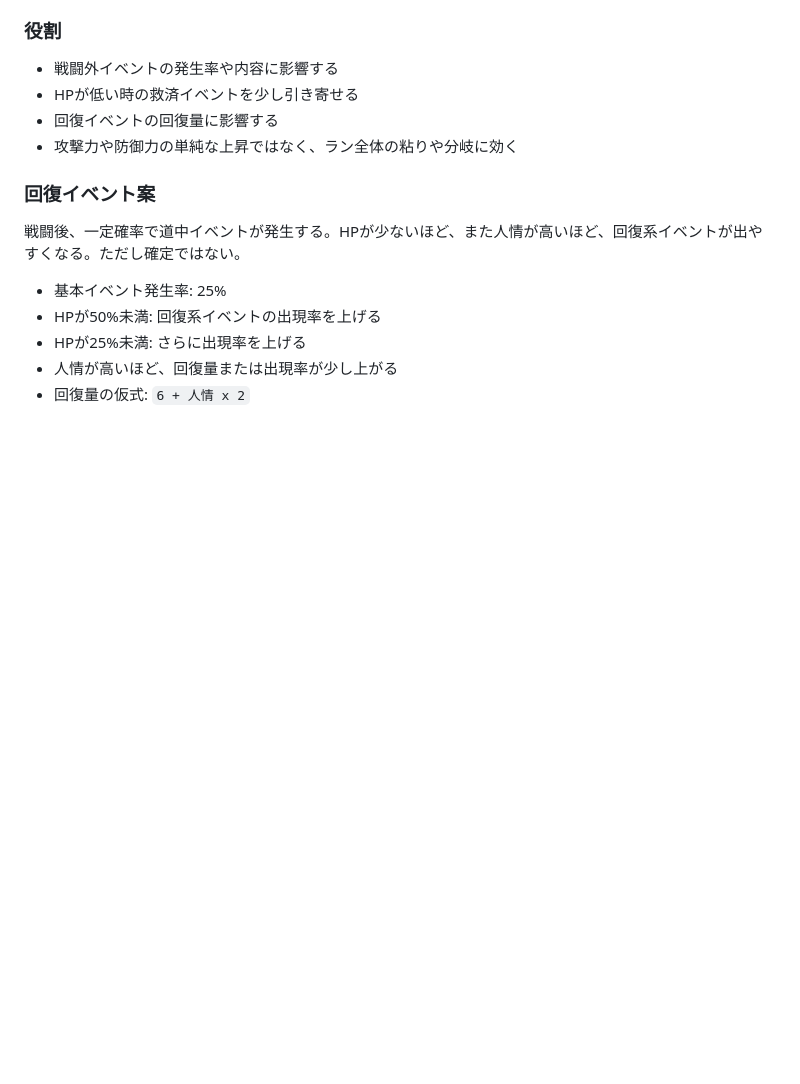
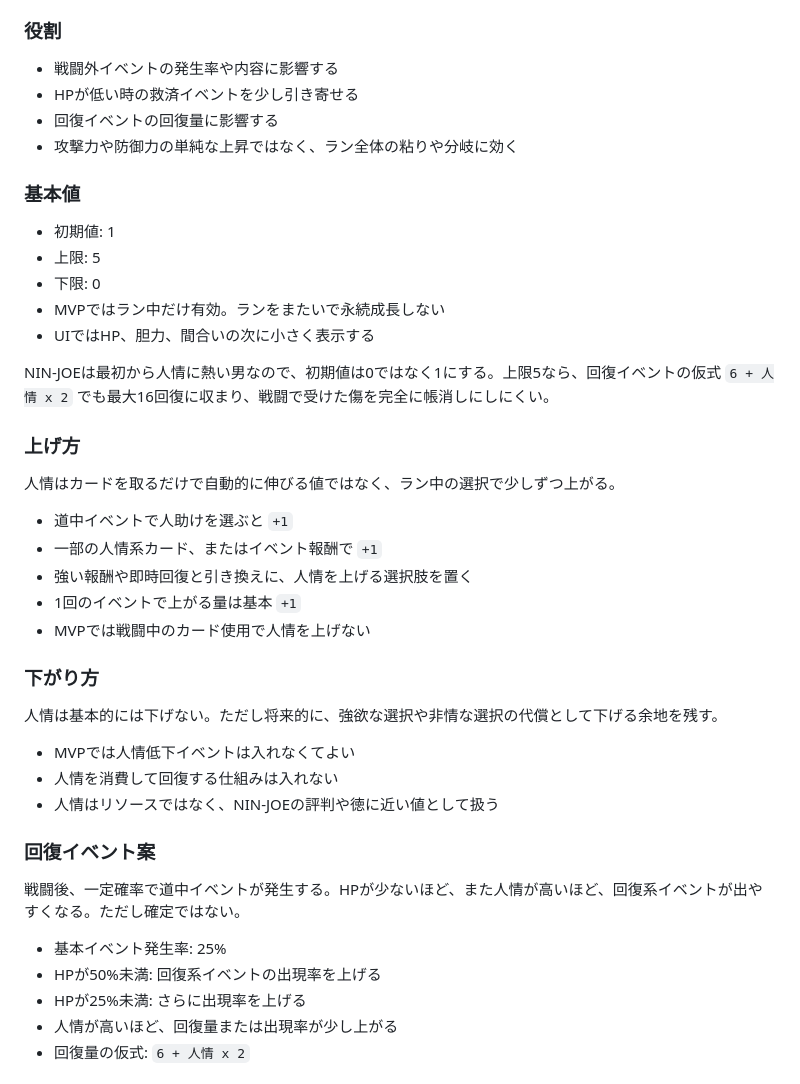
Before and after one commit to saiteu/nin-joe-arakure-island, a Markdown page: docs/game-design-v0.1.md, the part around the change. Drawn GitHub-style; blank space fills up the shorter version.

```diff
--- a/docs/game-design-v0.1.md
+++ b/docs/game-design-v0.1.md
@@ -50,6 +50,34 @@ NIN-JOEは復讐のためだけに戦う男ではない。師匠を討たれた
 - HPが低い時の救済イベントを少し引き寄せる
 - 回復イベントの回復量に影響する
 - 攻撃力や防御力の単純な上昇ではなく、ラン全体の粘りや分岐に効く
+
+### 基本値
+
+- 初期値: 1
+- 上限: 5
+- 下限: 0
+- MVPではラン中だけ有効。ランをまたいで永続成長しない
+- UIではHP、胆力、間合いの次に小さく表示する
+
+NIN-JOEは最初から人情に熱い男なので、初期値は0ではなく1にする。上限5なら、回復イベントの仮式 `6 + 人情 x 2` でも最大16回復に収まり、戦闘で受けた傷を完全に帳消しにしにくい。
+
+### 上げ方
+
+人情はカードを取るだけで自動的に伸びる値ではなく、ラン中の選択で少しずつ上がる。
+
+- 道中イベントで人助けを選ぶと `+1`
+- 一部の人情系カード、またはイベント報酬で `+1`
+- 強い報酬や即時回復と引き換えに、人情を上げる選択肢を置く
+- 1回のイベントで上がる量は基本 `+1`
+- MVPでは戦闘中のカード使用で人情を上げない
+
+### 下がり方
+
+人情は基本的には下げない。ただし将来的に、強欲な選択や非情な選択の代償として下げる余地を残す。
+
+- MVPでは人情低下イベントは入れなくてよい
+- 人情を消費して回復する仕組みは入れない
+- 人情はリソースではなく、NIN-JOEの評判や徳に近い値として扱う
 
 ### 回復イベント案
 
```
Also changed, not shown: docs/session-handoff.md (+10 -5 lines).
